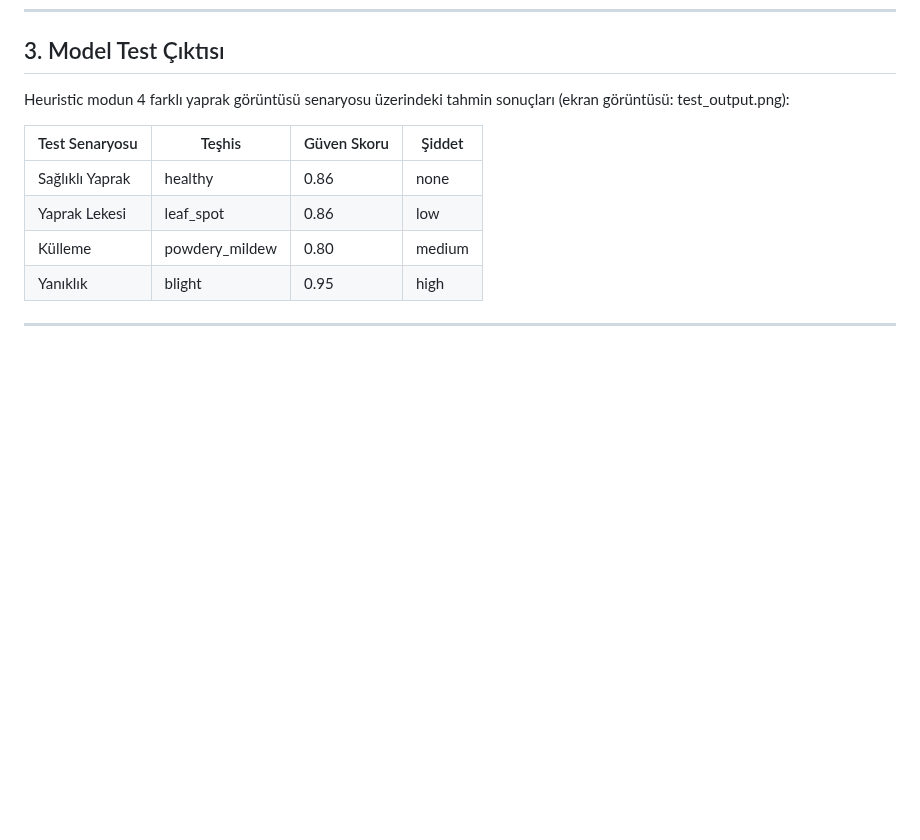
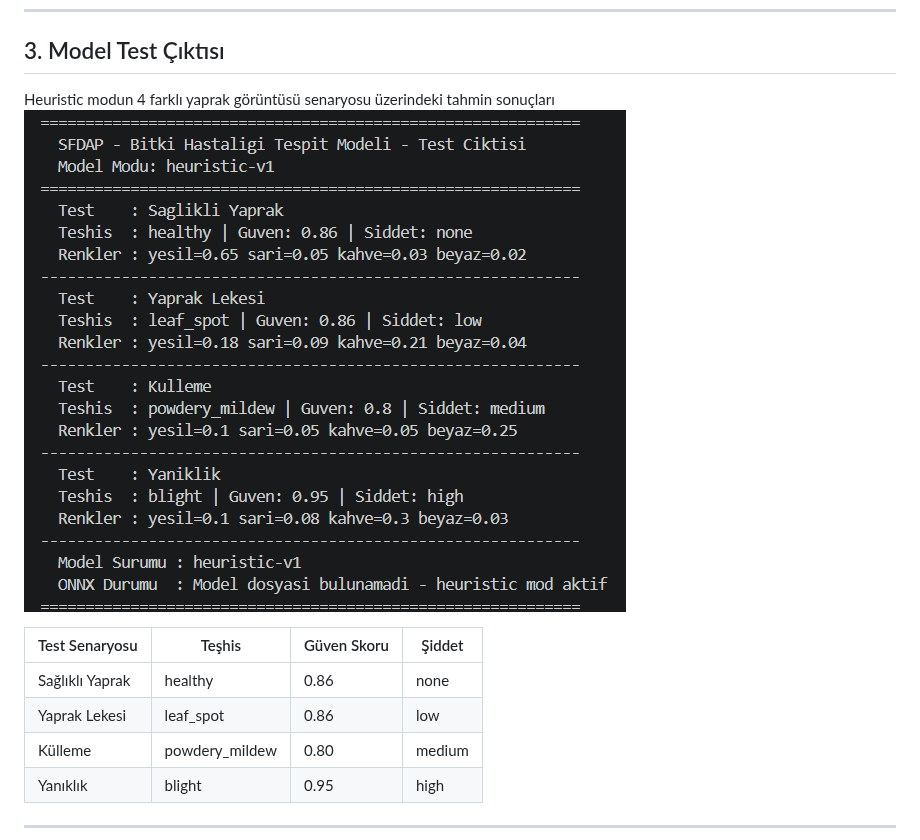
Before and after one commit to Ohualtex/Smart_Farming_Data_Analysis_Platform, a Markdown page: docs/cnn_model_status_report.md, the part around the change. Rendered like a GitHub page; blank space fills up the shorter version.

Commit message:
hafta6: gorsel referansi duzeltildi

```diff
--- a/docs/cnn_model_status_report.md
+++ b/docs/cnn_model_status_report.md
@@ -39,7 +39,8 @@ Model şu an 8 sınıfı desteklemektedir:
 
 ## 3. Model Test Çıktısı
 
-Heuristic modun 4 farklı yaprak görüntüsü senaryosu üzerindeki tahmin sonuçları (ekran görüntüsü: test_output.png):
+Heuristic modun 4 farklı yaprak görüntüsü senaryosu üzerindeki tahmin sonuçları
+![Test Ciktisi](test_output.png)
 
 | Test Senaryosu | Teşhis | Güven Skoru | Şiddet |
 |---|---|---|---|
```
